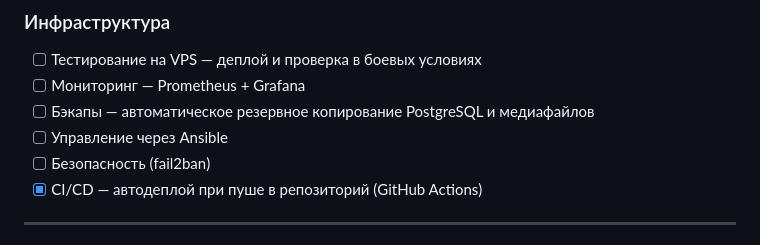
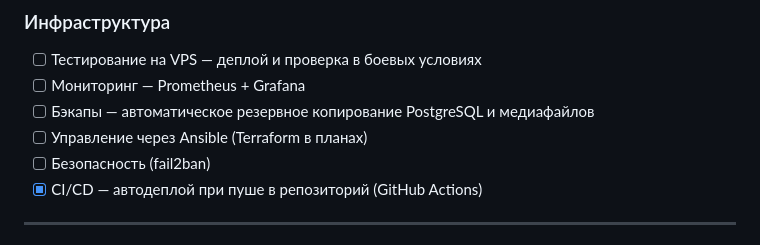
Before and after one commit to riga1897/MyPet01, a Markdown page: README.md, the part around the change. GitHub-like rendering.

Commit message:
Update project documentation and add infrastructure development plans
Add new section to README.md detailing future infrastructure development using Ansible and Terraform, and create docs/FromDeep.md to store conversation context.

Replit-Commit-Author: Agent
Replit-Commit-Session-Id: d777640d-3862-4130-b75a-6b8cb5510c92
Replit-Commit-Checkpoint-Type: full_checkpoint
Replit-Commit-Event-Id: a976465c-0214-4d58-a66e-167be7269b52
Replit-Commit-Screenshot-Url: https://storage.googleapis.com/screenshot-production-us-central1/dec301b8-e125-496d-848d-1c0720e82112/d777640d-3862-4130-b75a-6b8cb5510c92/LkoHRvb
Replit-Helium-Checkpoint-Created: true

```diff
--- a/README.md
+++ b/README.md
@@ -317,7 +317,7 @@ feature/* -> develop -> release/* -> main
 - [ ] Тестирование на VPS — деплой и проверка в боевых условиях
 - [ ] Мониторинг — Prometheus + Grafana
 - [ ] Бэкапы — автоматическое резервное копирование PostgreSQL и медиафайлов
-- [ ] Управление через Ansible
+- [ ] Управление через Ansible (Terraform в планах)
 - [ ] Безопасность (fail2ban)
 - [x] CI/CD — автодеплой при пуше в репозиторий (GitHub Actions)
 
```
Also changed, not shown: docs/FromDeep.md (added).
